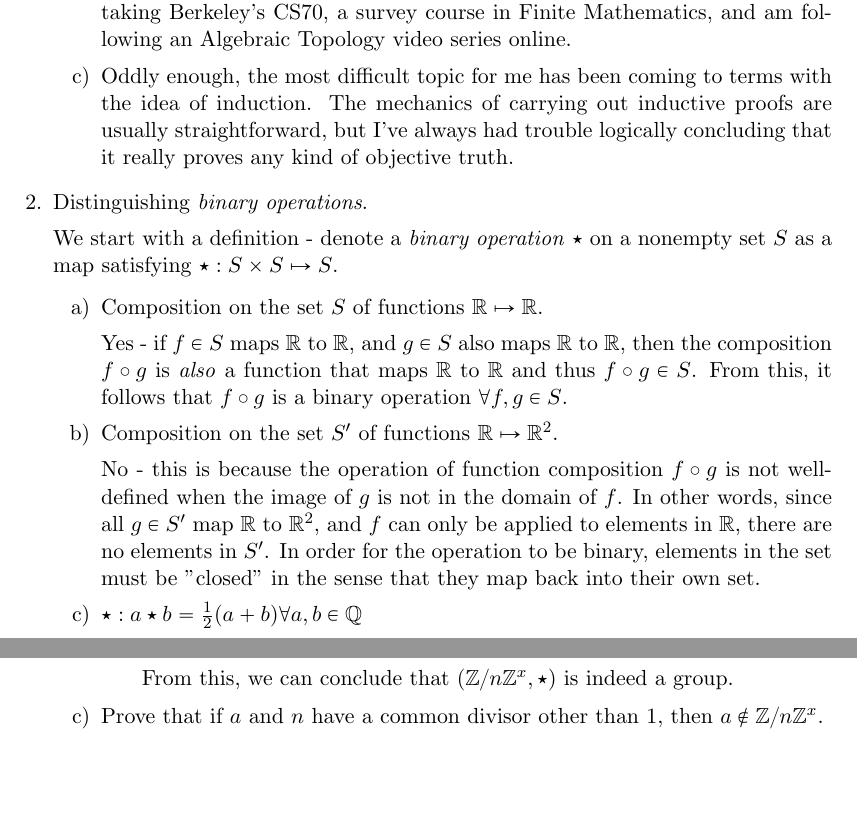
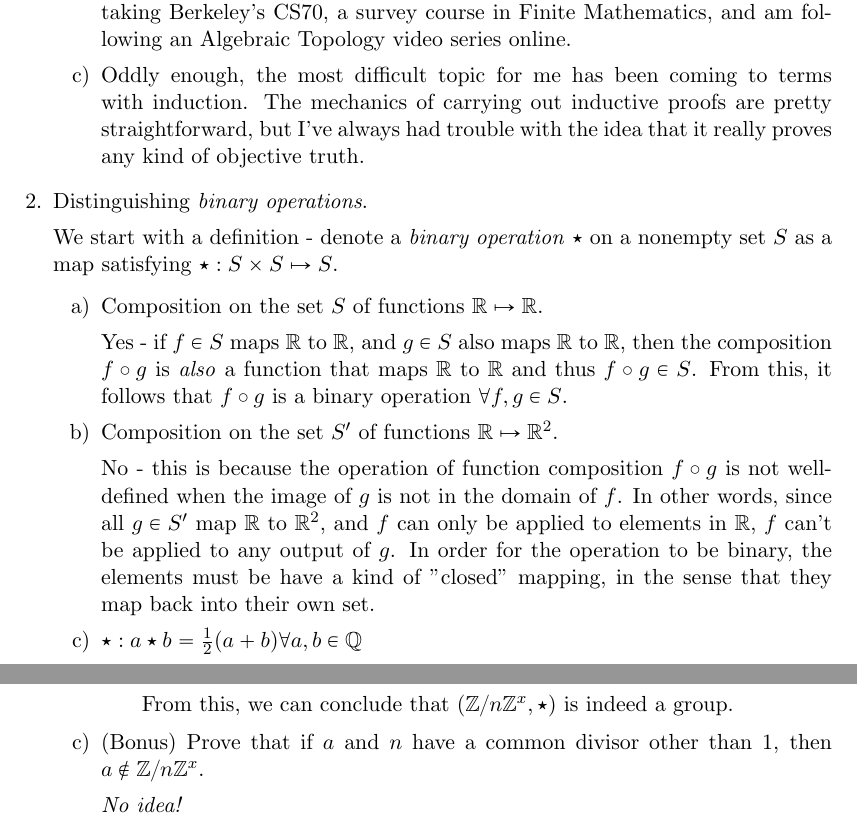
Before and after one commit to dzackgarza/Math113, a LaTeX problem sheet (Assignment 1.tex): two parts of pages 1 and 5 of 5, joined at a grey line, cut so that both start at the same text, the shorter picture padded with empty space. Compiled offline with pdfLaTeX.

Commit message:
quick update

```diff
--- a/Assignment 1.tex
+++ b/Assignment 1.tex
@@ -25,7 +25,7 @@
 
 		\item In the past year, I've taken Vector/Multivariate Calculus, Linear Algebra, Differential Equations, Discrete Mathematics, and Statistics. I am currently taking Berkeley's CS70, a survey course in Finite Mathematics, and am following an Algebraic Topology video series online.
 
-		\item Oddly enough, the most difficult topic for me has been coming to terms with the idea of induction. The mechanics of carrying out inductive proofs are usually straightforward, but I've always had trouble logically concluding that it really proves any kind of objective truth.
+		\item Oddly enough, the most difficult topic for me has been coming to terms with induction. The mechanics of carrying out inductive proofs are pretty straightforward, but I've always had trouble with the idea that it really proves any kind of objective truth.
 
 	\end{enumerate}
 
@@ -41,7 +41,7 @@
 
 			\item Composition on the set $S'$ of functions $\mathbb{R}\mapsto\mathbb{R}^2$.
 
-				No - this is because the operation of function composition $f \circ g$ is not well-defined when the image of $g$ is not in the domain of $f$. In other words, since all $g \in S'$ map $\mathbb{R}$ to $\mathbb{R}^2$, and $f$ can only be applied to elements in $\mathbb{R}$, there are no elements in $S'$. In order for the operation to be binary, elements in the set must be "closed" in the sense that they map back into their own set.
+				No - this is because the operation of function composition $f \circ g$ is not well-defined when the image of $g$ is not in the domain of $f$. In other words, since all $g \in S'$ map $\mathbb{R}$ to $\mathbb{R}^2$, and $f$ can only be applied to elements in $\mathbb{R}$, $f$ can't be applied to any output of $g$. In order for the operation to be binary, the elements must be have a kind of "closed" mapping, in the sense that they map back into their own set.
 
 			\item $\star : a\star b = \frac{1}{2}(a+b) \forall a,b \in \mathbb{Q}$
 
@@ -193,7 +193,9 @@
 				From this, we can conclude that $(\mathbb{Z} /n \mathbb{Z}^x,\star)$  is indeed a group.
 			\end{enumerate}
 
-		\item Prove that if $a$ and $n$ have a common divisor other than 1, then $a \not\in \mathbb{Z} /n \mathbb{Z}^x$.
+		\item (Bonus) Prove that if $a$ and $n$ have a common divisor other than 1, then $a \not\in \mathbb{Z} /n \mathbb{Z}^x$.
+
+		\textit{No idea!}
 
 	\end{enumerate}
 
```
Also changed, not shown: Assignment 1.pdf.
